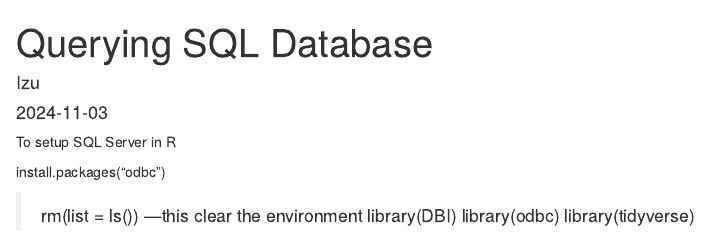
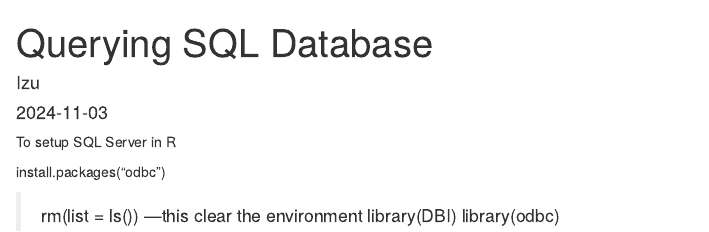
Before and after one commit to izudata/Basics, an R Markdown document (Querying SQLDB.Rmd): the page in a window 1100 px wide, from its top. Rendered offline with R 4.5, knitr and Pandoc, with nearby package versions.

```diff
--- a/Querying SQLDB.Rmd
+++ b/Querying SQLDB.Rmd
@@ -12,4 +12,3 @@
 > rm(list = ls())  ---this clear the environment
 > library(DBI)
 > library(odbc)
->library(tidyverse)
```
